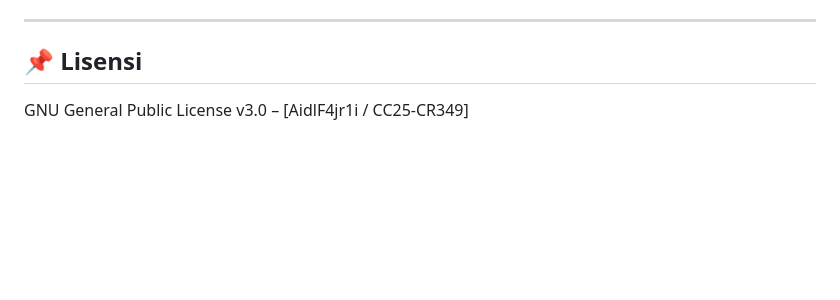
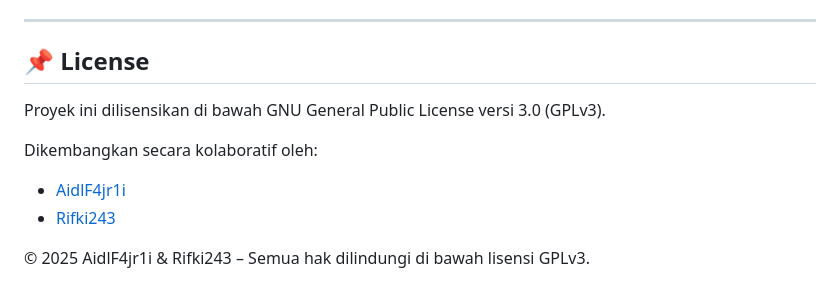
Before and after one commit to Rifki243/SmartBoard-KCIC, a Markdown page: README.md, the part around the change. Rendered like a GitHub page; blank space fills up the shorter version.

```diff
--- a/README.md
+++ b/README.md
@@ -153,6 +153,12 @@ python .\main.py
 
 ---
 
-## 📌 Lisensi
+## 📌 License
 
-GNU General Public License v3.0 – [AidlF4jr1i / CC25-CR349]
+Proyek ini dilisensikan di bawah GNU General Public License versi 3.0 (GPLv3).
+
+Dikembangkan secara kolaboratif oleh:
+- [AidlF4jr1i](https://github.com/AidlF4jr1i)
+- [Rifki243](https://github.com/Rifki243)
+
+© 2025 AidlF4jr1i & Rifki243 – Semua hak dilindungi di bawah lisensi GPLv3.
```
